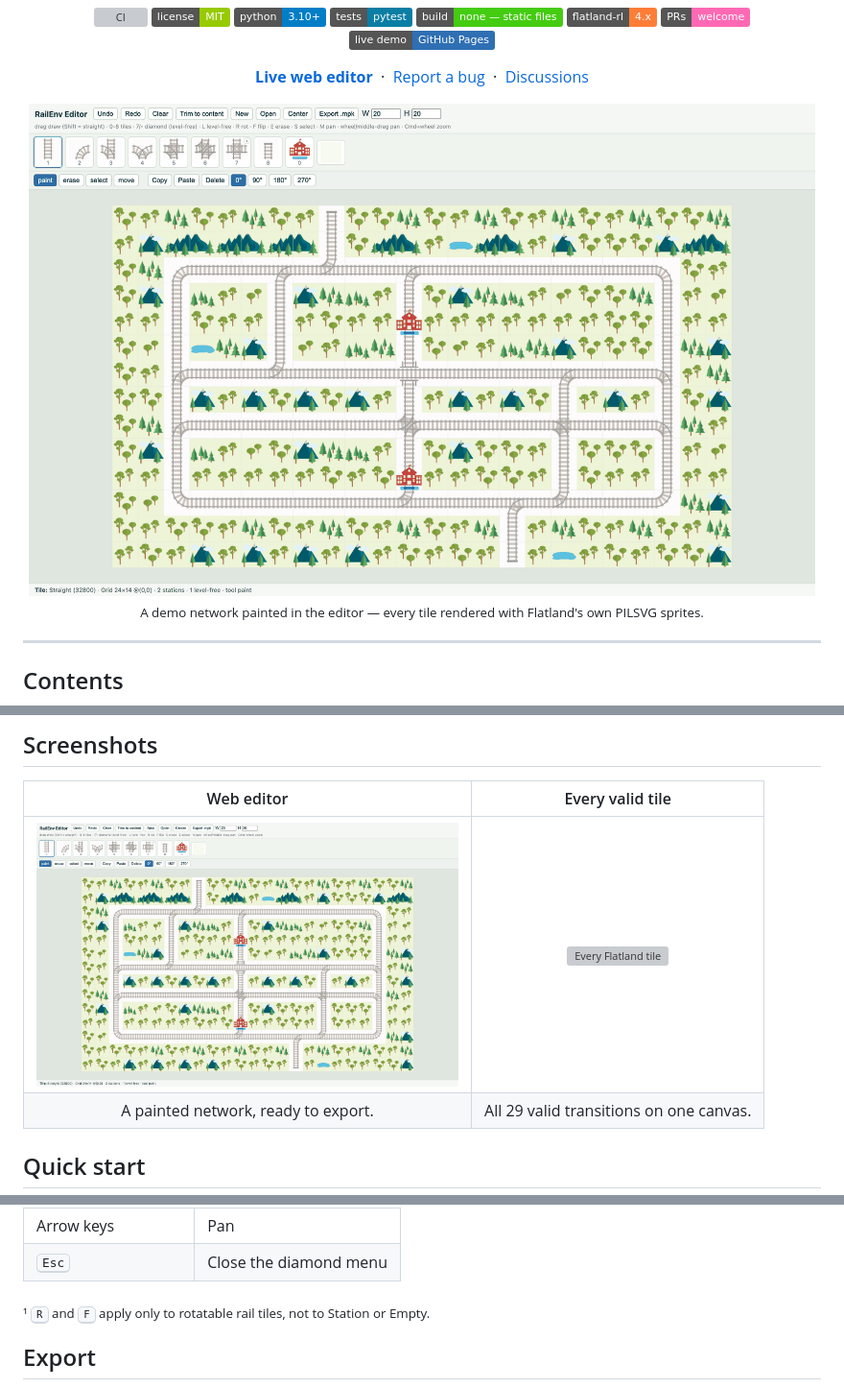
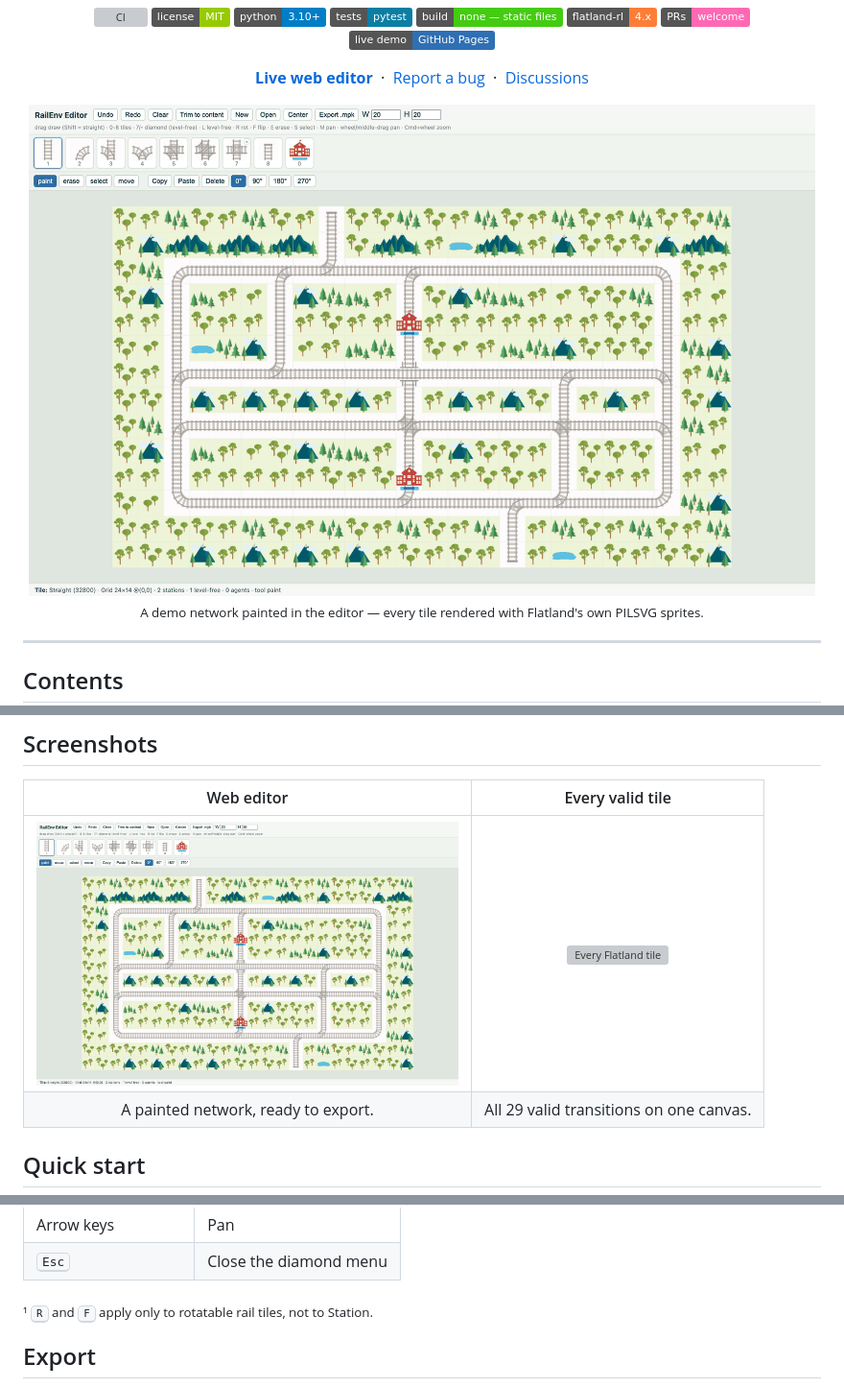
Before and after one commit to MathgeniusTB2/railenv-editor, a Markdown page: README.md, 3 parts joined by grey strips. Shown: that part at 96% size. Drawn GitHub-style; pictures changed too: docs/hero.png; badges without logos; grey boxes are pictures that could not be loaded.

Commit message:
web: remove the Empty/erase tile from the palette

```diff
--- a/README.md
+++ b/README.md
@@ -153,7 +153,7 @@ hovered and selected cell (value, 16-bit bits, markers) plus the grid status.
 | Arrow keys | Pan |
 | <kbd>Esc</kbd> | Close the diamond menu |
 
-<sub>¹ <kbd>R</kbd> and <kbd>F</kbd> apply only to rotatable rail tiles, not to Station or Empty.</sub>
+<sub>¹ <kbd>R</kbd> and <kbd>F</kbd> apply only to rotatable rail tiles, not to Station.</sub>
 
 ## Export
 
```
Also changed, not shown: web/README.md (+1 -1 lines), 1 other file.
